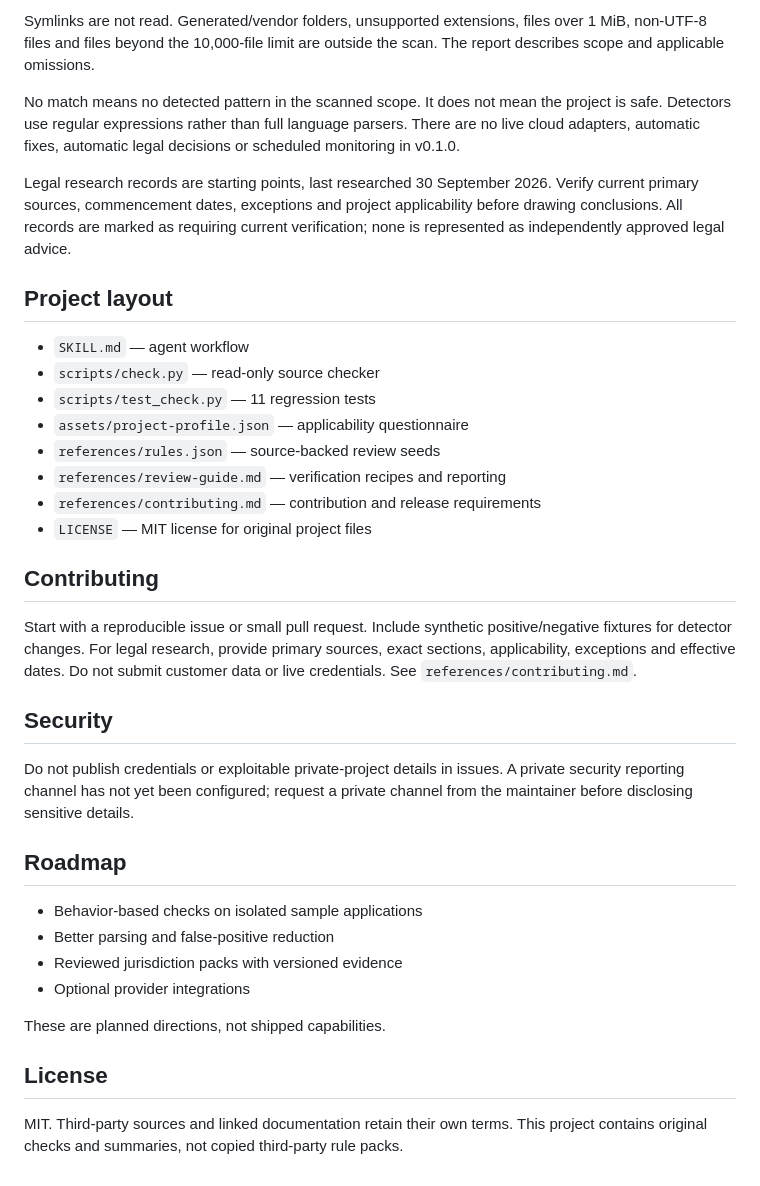
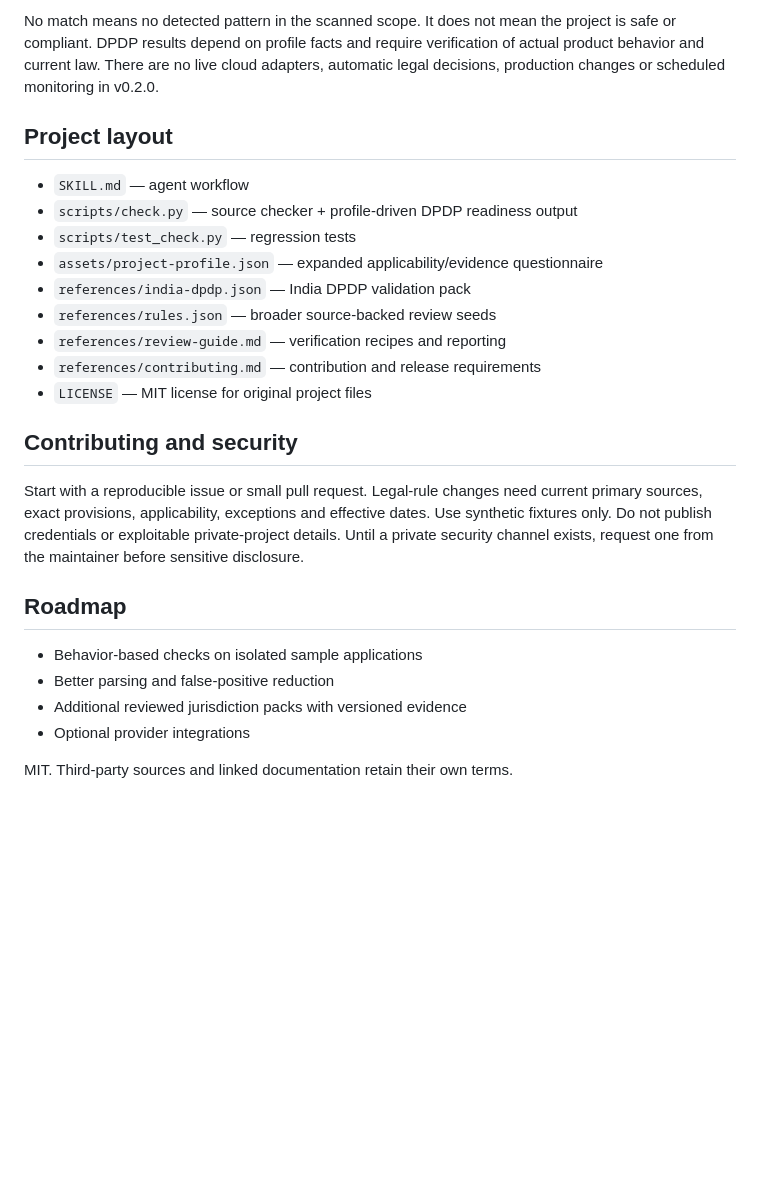
Before and after one commit to dhruvmagnate1122/beacon, a Markdown page: README.md, the part around one of its changes. Rendered like a GitHub page; blank space fills up the shorter version.

```diff
--- a/README.md
+++ b/README.md
@@ -72,38 +53,27 @@ The checker reads supported text files locally. It does not execute project code
 
-Symlinks are not read. Generated/vendor folders, unsupported extensions, files over 1 MiB, non-UTF-8 files and files beyond the 10,000-file limit are outside the scan. The report describes scope and applicable omissions.
-
-No match means no detected pattern in the scanned scope. It does not mean the project is safe. Detectors use regular expressions rather than full language parsers. There are no live cloud adapters, automatic fixes, automatic legal decisions or scheduled monitoring in v0.1.0.
-
-Legal research records are starting points, last researched 30 September 2026. Verify current primary sources, commencement dates, exceptions and project applicability before drawing conclusions. All records are marked as requiring current verification; none is represented as independently approved legal advice.
+No match means no detected pattern in the scanned scope. It does not mean the project is safe or compliant. DPDP results depend on profile facts and require verification of actual product behavior and current law. There are no live cloud adapters, automatic legal decisions, production changes or scheduled monitoring in v0.2.0.
 
 ## Project layout
 
 - `SKILL.md` — agent workflow
-- `scripts/check.py` — read-only source checker
-- `scripts/test_check.py` — 11 regression tests
-- `assets/project-profile.json` — applicability questionnaire
-- `references/rules.json` — source-backed review seeds
+- `scripts/check.py` — source checker + profile-driven DPDP readiness output
+- `scripts/test_check.py` — regression tests
+- `assets/project-profile.json` — expanded applicability/evidence questionnaire
+- `references/india-dpdp.json` — India DPDP validation pack
+- `references/rules.json` — broader source-backed review seeds
 - `references/review-guide.md` — verification recipes and reporting
 - `references/contributing.md` — contribution and release requirements
 - `LICENSE` — MIT license for original project files
 
-## Contributing
+## Contributing and security
 
-Start with a reproducible issue or small pull request. Include synthetic positive/negative fixtures for detector changes. For legal research, provide primary sources, exact sections, applicability, exceptions and effective dates. Do not submit customer data or live credentials. See `references/contributing.md`.
-
-## Security
-
-Do not publish credentials or exploitable private-project details in issues. A private security reporting channel has not yet been configured; request a private channel from the maintainer before disclosing sensitive details.
+Start with a reproducible issue or small pull request. Legal-rule changes need current primary sources, exact provisions, applicability, exceptions and effective dates. Use synthetic fixtures only. Do not publish credentials or exploitable private-project details. Until a private security channel exists, request one from the maintainer before sensitive disclosure.
 
 ## Roadmap
 
 - Behavior-based checks on isolated sample applications
 - Better parsing and false-positive reduction
-- Reviewed jurisdiction packs with versioned evidence
+- Additional reviewed jurisdiction packs with versioned evidence
 - Optional provider integrations
 
-These are planned directions, not shipped capabilities.
-
-## License
-
-MIT. Third-party sources and linked documentation retain their own terms. This project contains original checks and summaries, not copied third-party rule packs.
+MIT. Third-party sources and linked documentation retain their own terms.
```
Also changed, not shown: other parts of README.md (+15 -34 lines).
